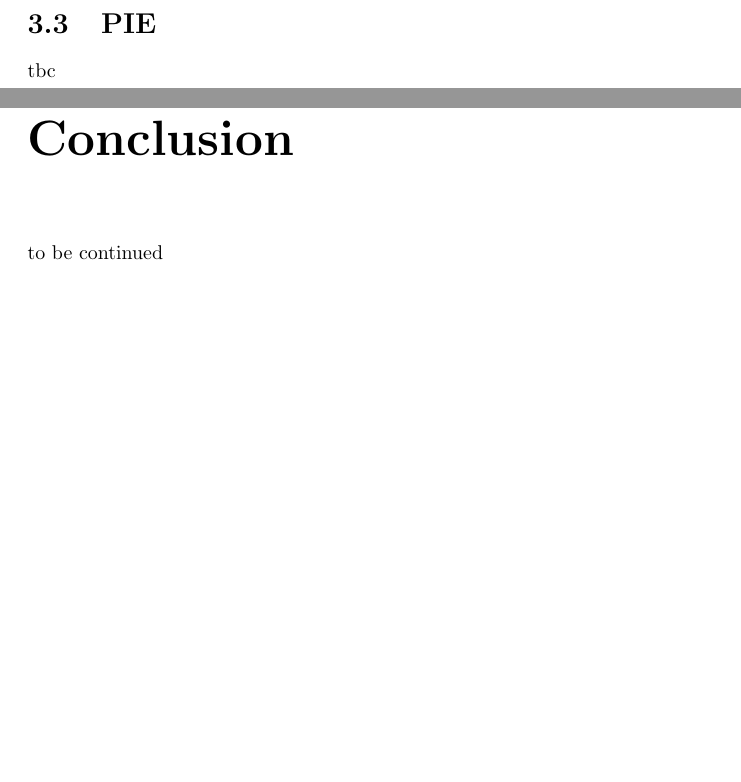
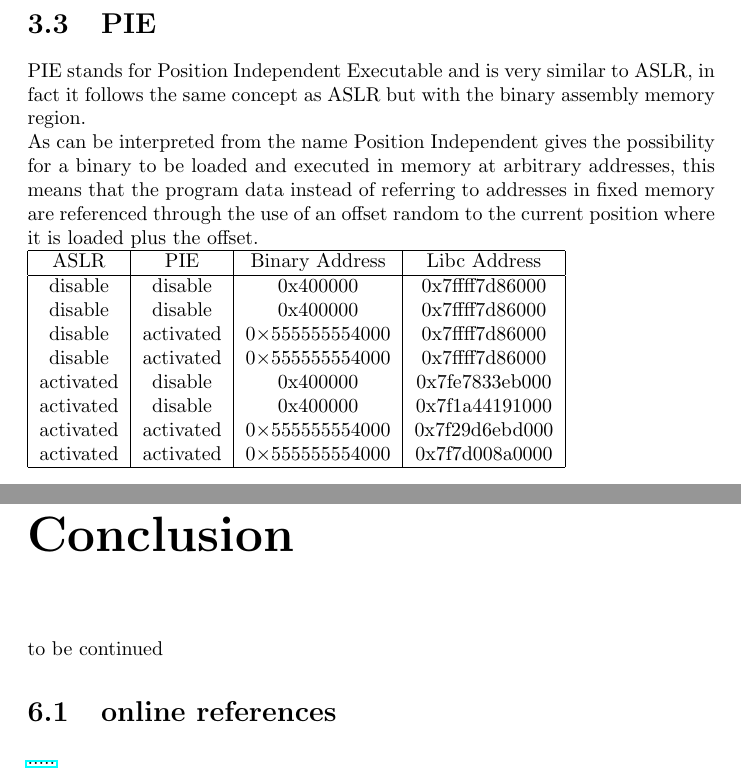
Before and after one commit to Ferr0x/thesis, a LaTeX thesis (main.tex): two parts of pages 12 and 21 of 21, joined at a grey line, cut so that both start at the same text, the shorter picture padded with empty space. Compiled offline with pdfLaTeX.

Commit message:
Update main.tex
added PIE

```diff
--- a/main.tex
+++ b/main.tex
@@ -1,5 +1,7 @@
 \documentclass{report}
 \usepackage{graphicx}
+\usepackage{hyperref}
+
 
 \begin{document}
 
@@ -145,7 +147,22 @@
     \end{figure}
     \clearpage
     \section{PIE}
-    tbc
+    PIE stands for Position Independent Executable and is very similar to ASLR, in fact it follows the same concept as ASLR but with the binary assembly memory region.\newline
+    As can be interpreted from the name Position Independent gives the possibility for a binary to be loaded and executed in memory at arbitrary addresses, this means that the program data instead of referring to addresses in fixed memory are referenced through the use of an offset random to the current position where it is loaded plus the offset.\newline
+        \begin{tabular}{|c|c|c|c|}
+      \hline
+      ASLR  & PIE & Binary Address & Libc Address \\
+      \hline
+      disable & disable  & 0x400000 & 0x7ffff7d86000 \\
+      disable & disable  & 0x400000 & 0x7ffff7d86000\\
+      disable & activated   & 0×555555554000 & 0x7ffff7d86000 \\
+      disable & activated   & 0×555555554000 & 0x7ffff7d86000 \\
+      activated  & disable  &  0x400000 & 0x7fe7833eb000 \\
+      activated  & disable  &  0x400000& 0x7f1a44191000 \\
+      activated  & activated   & 0×555555554000 & 0x7f29d6ebd000 \\
+      activated  & activated   & 0×555555554000 & 0x7f7d008a0000 \\
+      \hline
+    \end{tabular}
     \clearpage
     \section{Buffer Overflow attack and mitigations bypass}
     to be continued
@@ -179,5 +196,7 @@
     % capitolo conclusioni
     \chapter{Conclusion}
     to be continued
+    \section{online references}
+    \href{https://it.wikipedia.org/wiki/Home_page}{.....}
     \clearpage
 \end{document}
```
Also changed, not shown: main.tex (6 more changed lines).
